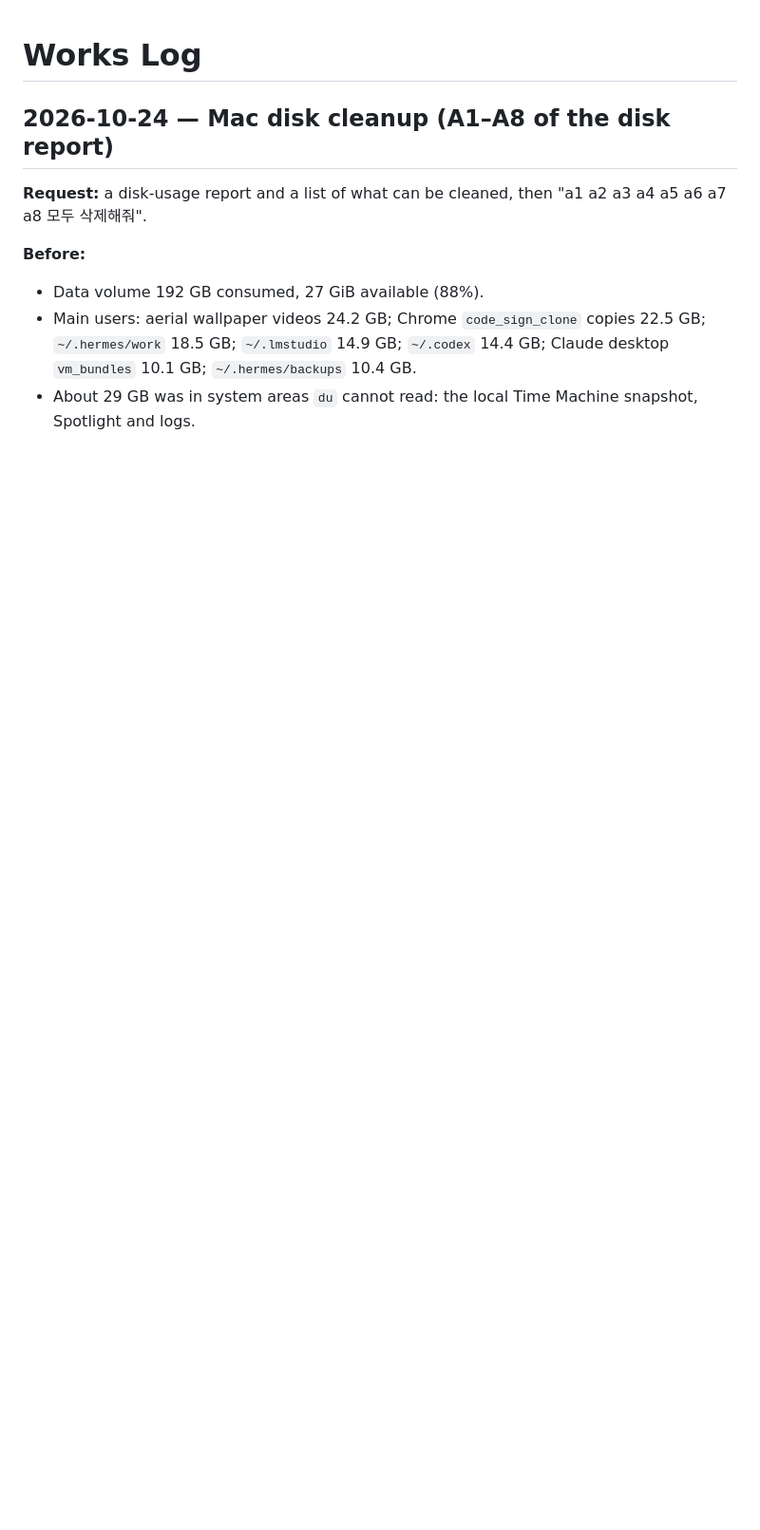
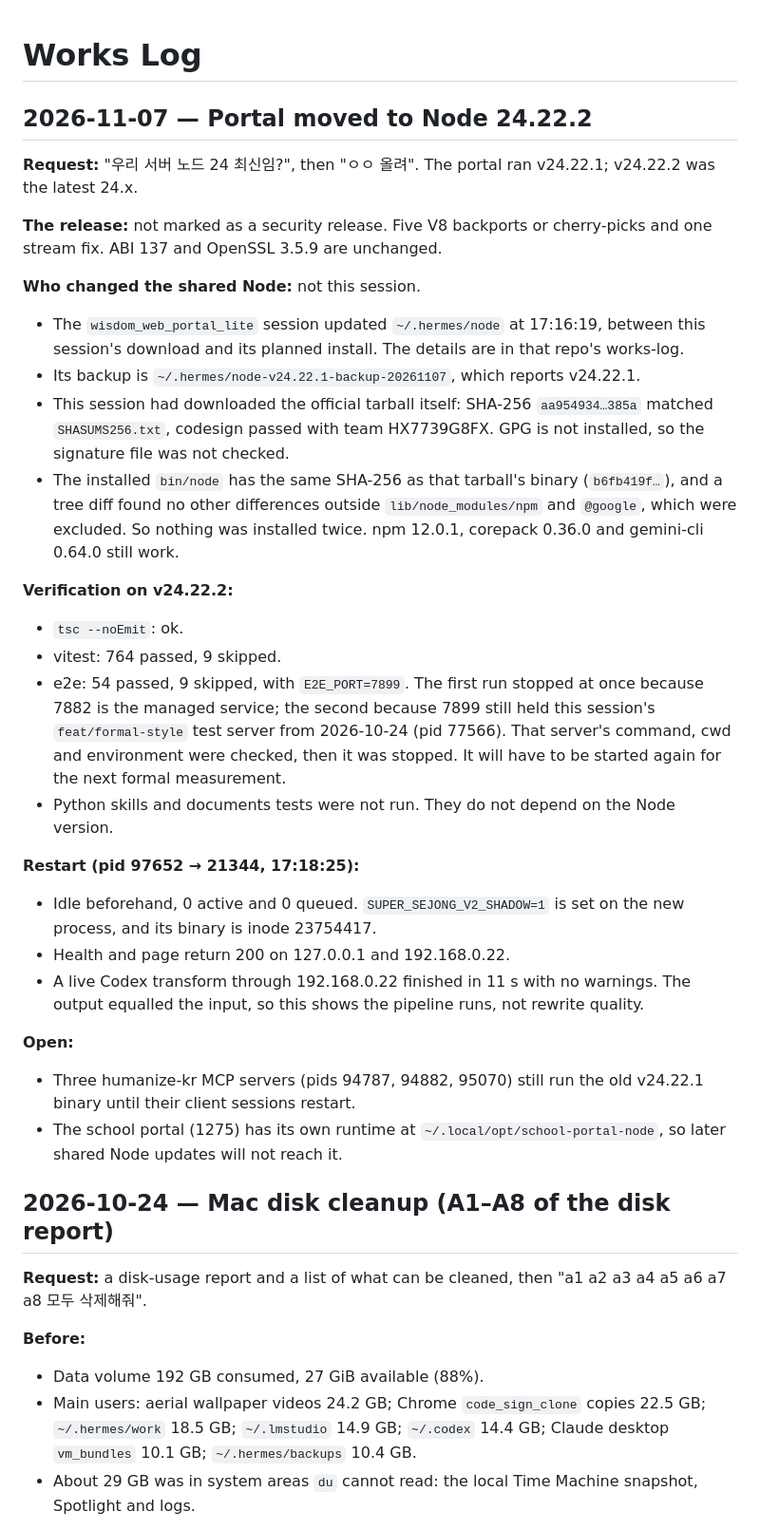
Before and after one commit to himangga01/ai-text-makes-likes-human, a Markdown page: works-log.md, the part around the change. Shown at 95% size. Rendered like a GitHub page; blank space fills up the shorter version.

Commit message:
docs: log the portal's move to Node 24.22.2
Co-Authored-By: Claude Opus 5.5 <noreply@anthropic.com>

```diff
--- a/works-log.md
+++ b/works-log.md
@@ -1,4 +1,31 @@
 # Works Log
+
+## 2026-11-07 — Portal moved to Node 24.22.2
+
+**Request:** "우리 서버 노드 24 최신임?", then "ㅇㅇ 올려". The portal ran v24.22.1; v24.22.2 was the latest 24.x.
+
+**The release:** not marked as a security release. Five V8 backports or cherry-picks and one stream fix. ABI 137 and OpenSSL 3.5.9 are unchanged.
+
+**Who changed the shared Node:** not this session.
+- The `wisdom_web_portal_lite` session updated `~/.hermes/node` at 17:16:19, between this session's download and its planned install. The details are in that repo's works-log.
+- Its backup is `~/.hermes/node-v24.22.1-backup-20261107`, which reports v24.22.1.
+- This session had downloaded the official tarball itself: SHA-256 `aa954934…385a` matched `SHASUMS256.txt`, codesign passed with team HX7739G8FX. GPG is not installed, so the signature file was not checked.
+- The installed `bin/node` has the same SHA-256 as that tarball's binary (`b6fb419f…`), and a tree diff found no other differences outside `lib/node_modules/npm` and `@google`, which were excluded. So nothing was installed twice. npm 12.0.1, corepack 0.36.0 and gemini-cli 0.64.0 still work.
+
+**Verification on v24.22.2:**
+- `tsc --noEmit`: ok.
+- vitest: 764 passed, 9 skipped.
+- e2e: 54 passed, 9 skipped, with `E2E_PORT=7899`. The first run stopped at once because 7882 is the managed service; the second because 7899 still held this session's `feat/formal-style` test server from 2026-10-24 (pid 77566). That server's command, cwd and environment were checked, then it was stopped. It will have to be started again for the next formal measurement.
+- Python skills and documents tests were not run. They do not depend on the Node version.
+
+**Restart (pid 97652 → 21344, 17:18:25):**
+- Idle beforehand, 0 active and 0 queued. `SUPER_SEJONG_V2_SHADOW=1` is set on the new process, and its binary is inode 23754417.
+- Health and page return 200 on 127.0.0.1 and 192.168.0.22.
+- A live Codex transform through 192.168.0.22 finished in 11 s with no warnings. The output equalled the input, so this shows the pipeline runs, not rewrite quality.
+
+**Open:**
+- Three humanize-kr MCP servers (pids 94787, 94882, 95070) still run the old v24.22.1 binary until their client sessions restart.
+- The school portal (1275) has its own runtime at `~/.local/opt/school-portal-node`, so later shared Node updates will not reach it.
 
 ## 2026-10-24 — Mac disk cleanup (A1–A8 of the disk report)
 
```
